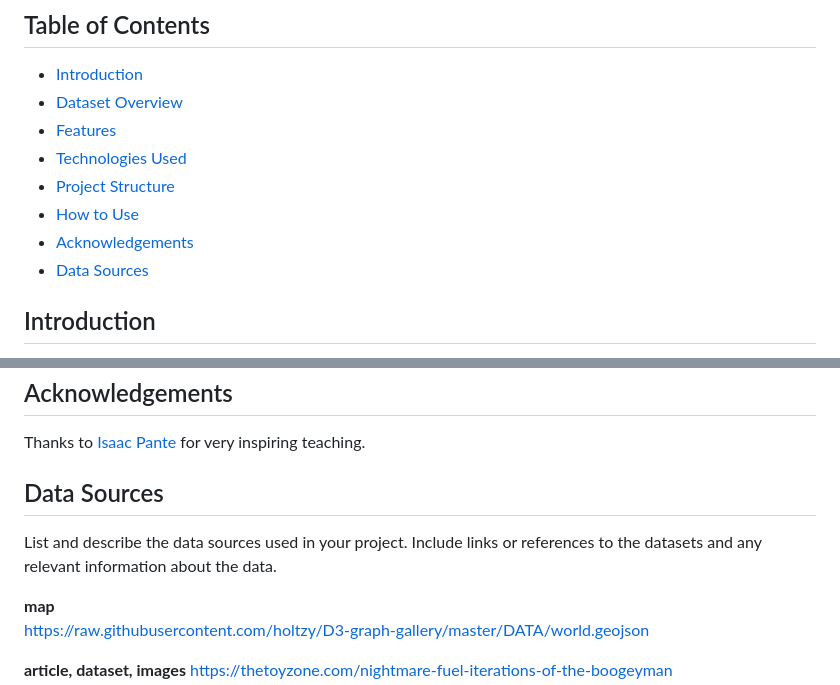
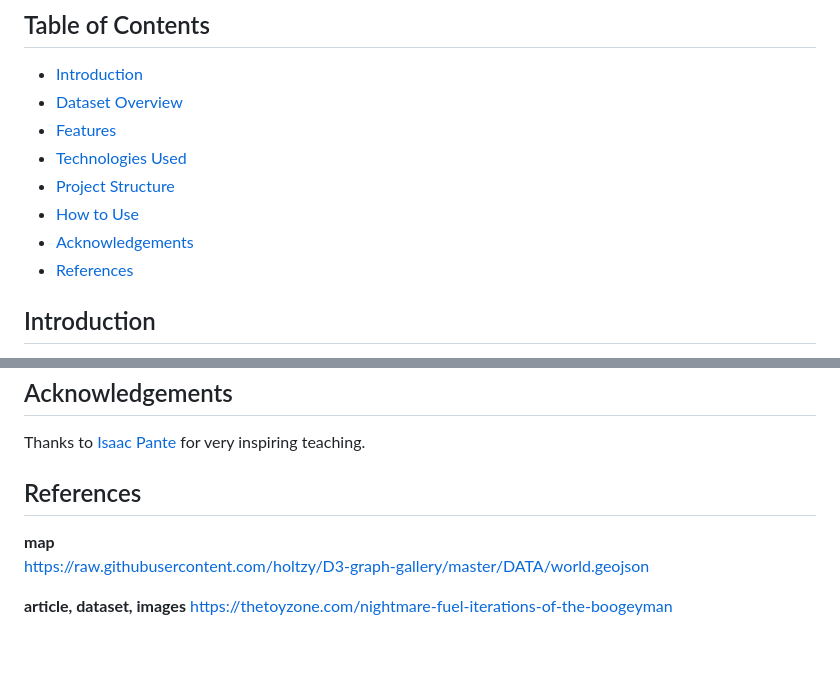
Before and after one commit to NoxuuLab/BoogeyQuest, a Markdown page: README.md, 2 parts joined by grey strips. Rendered like a GitHub page; blank space fills up the shorter version.

```diff
--- a/README.md
+++ b/README.md
@@ -14,7 +14,7 @@ BoogeyQuest is an educational and interactive project that ventures into the ric
 - [Project Structure](#project-structure)
 - [How to Use](#how-to-use)
 - [Acknowledgements](#acknowledgements)
-- [Data Sources](#data-sources)
+- [References](#references)
 
 
 ## Introduction
@@ -91,8 +91,7 @@ Read the Boogeyman Card: After selecting a country or applying filters, read the
 
 Thanks to [Isaac Pante](https://github.com/ipante) for very inspiring teaching.
 
-## Data Sources
-List and describe the data sources used in your project. Include links or references to the datasets and any relevant information about the data.
+## References
 
 **map**
 [https://raw.githubusercontent.com/holtzy/D3-graph-gallery/master/DATA/world.geojson](https://raw.githubusercontent.com/holtzy/D3-graph-gallery/master/DATA/world.geojson)
```
